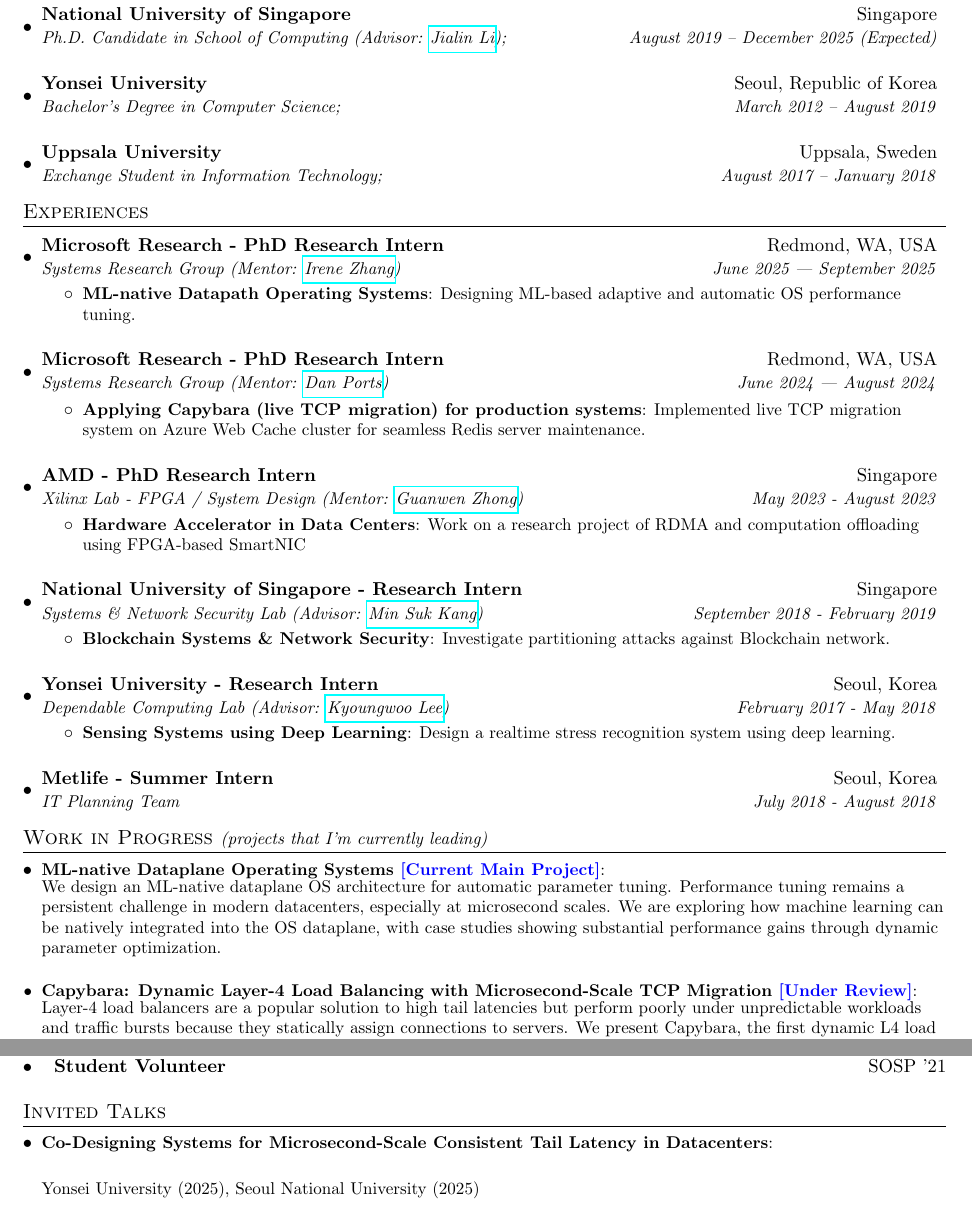
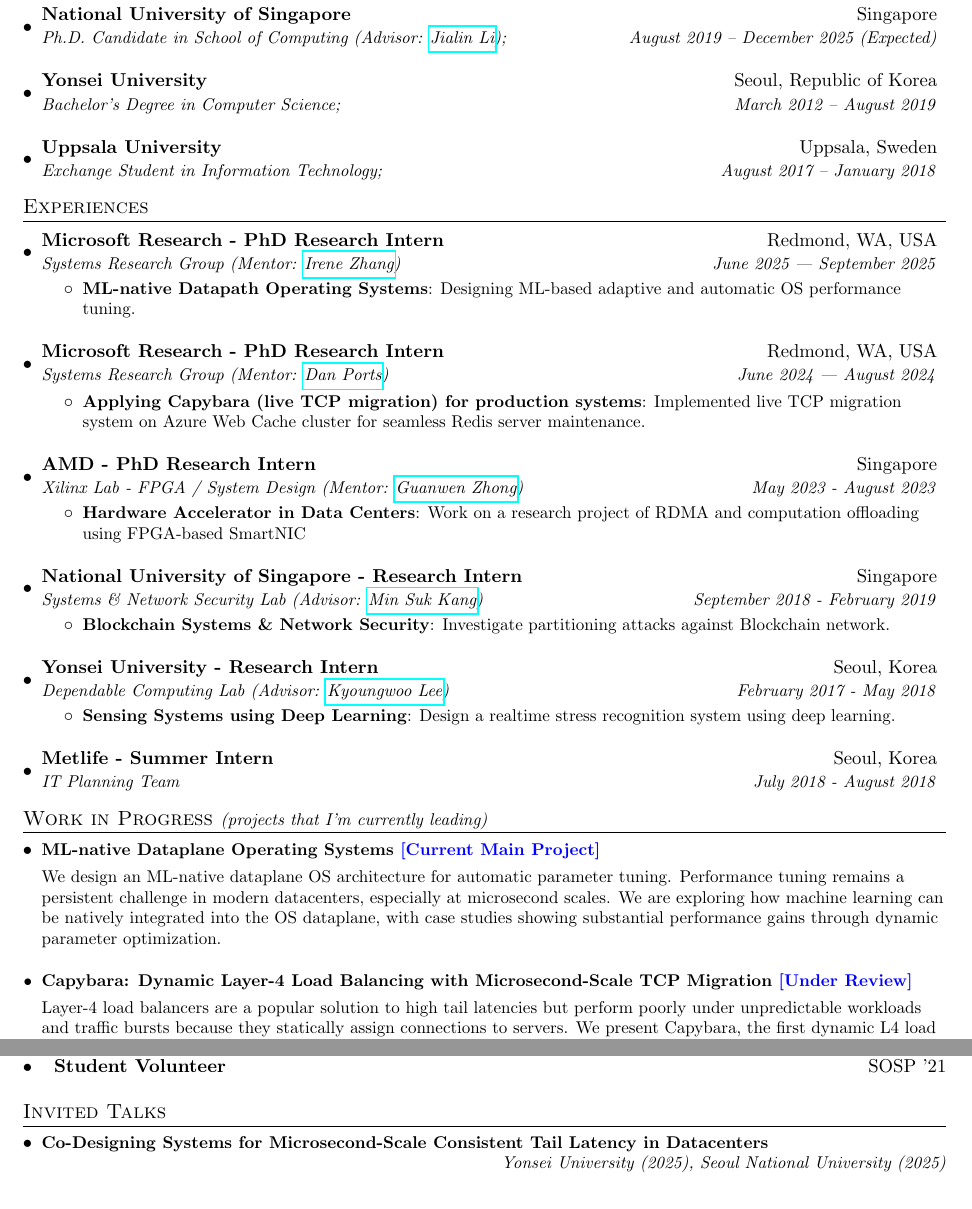
Before and after one commit to ihchoi12/blog, a LaTeX CV (cv/inho_cv.tex): two parts of pages 1 and 3 of 3, joined at a grey line, cut so that both start at the same text. Compiled offline with pdfLaTeX.

Commit message:
rebuilding site Fri Nov  7 13:46:22 +08 2025

```diff
--- a/cv/inho_cv.tex
+++ b/cv/inho_cv.tex
@@ -193,15 +193,19 @@
 % %-----------Work in Progress-----------------
 \section{Work in Progress \normalfont\small\textit{(projects that I'm currently leading)}}
   \resumeSubHeadingListStart
-    \resumeSubItem{ML-native Dataplane Operating Systems \textcolor{blue}{[Current Main Project]}}
+    \item\small{
+      \textbf{ML-native Dataplane Operating Systems \textcolor{blue}{[Current Main Project]}}
 
-      {We design an ML-native dataplane OS architecture for automatic parameter tuning. Performance tuning remains a persistent challenge in modern datacenters, especially at microsecond scales. We are exploring how machine learning can be natively integrated into the OS dataplane, with case studies showing substantial performance gains through dynamic parameter optimization.}
+      We design an ML-native dataplane OS architecture for automatic parameter tuning. Performance tuning remains a persistent challenge in modern datacenters, especially at microsecond scales. We are exploring how machine learning can be natively integrated into the OS dataplane, with case studies showing substantial performance gains through dynamic parameter optimization.
+    }
 
       \vspace{5pt}
 
-    \resumeSubItem{Capybara: Dynamic Layer-4 Load Balancing with Microsecond-Scale TCP Migration \textcolor{blue}{[Under Review]}}
+    \item\small{
+      \textbf{Capybara: Dynamic Layer-4 Load Balancing with Microsecond-Scale TCP Migration \textcolor{blue}{[Under Review]}}
 
-      {Layer-4 load balancers are a popular solution to high tail latencies but perform poorly under unpredictable workloads and traffic bursts because they statically assign connections to servers. We present Capybara, the first dynamic L4 load balancer with $\mu$s-scale stateful connection migration. Capybara leverages two trends -- programmable switches and kernel-bypass -- to efficiently implement TCP migration without packet loss, while maintaining transparency to clients.}
+      Layer-4 load balancers are a popular solution to high tail latencies but perform poorly under unpredictable workloads and traffic bursts because they statically assign connections to servers. We present Capybara, the first dynamic L4 load balancer with $\mu$s-scale stateful connection migration. Capybara leverages two trends -- programmable switches and kernel-bypass -- to efficiently implement TCP migration without packet loss, while maintaining transparency to clients.
+    }
 
   \resumeSubHeadingListEnd
 
@@ -314,12 +318,10 @@
 
 \section{Invited Talks}
 \resumeSubHeadingListStart
-    \resumeSubItem{Co-Designing Systems for Microsecond-Scale Consistent Tail Latency in Datacenters}
-
-      { \ }
-
-      {Yonsei University (2025), Seoul National University (2025)}
-
+    \item\small{
+      \textbf{Co-Designing Systems for Microsecond-Scale Consistent Tail Latency in Datacenters} \\
+      \hfill \textit{Yonsei University (2025), Seoul National University (2025)}
+    }
 \resumeSubHeadingListEnd
 
 
```
Also changed, not shown: cv/inho_cv.tex (2 more changed lines).
